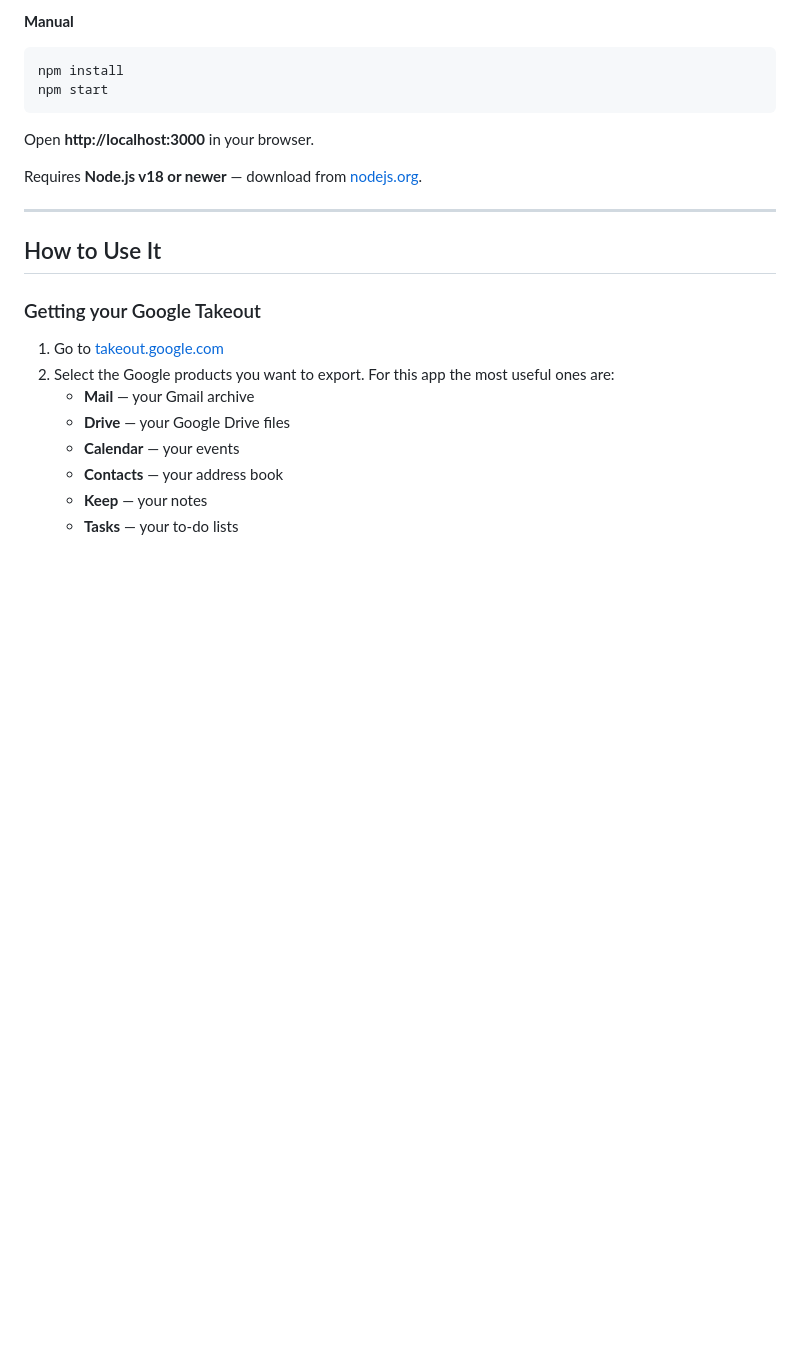
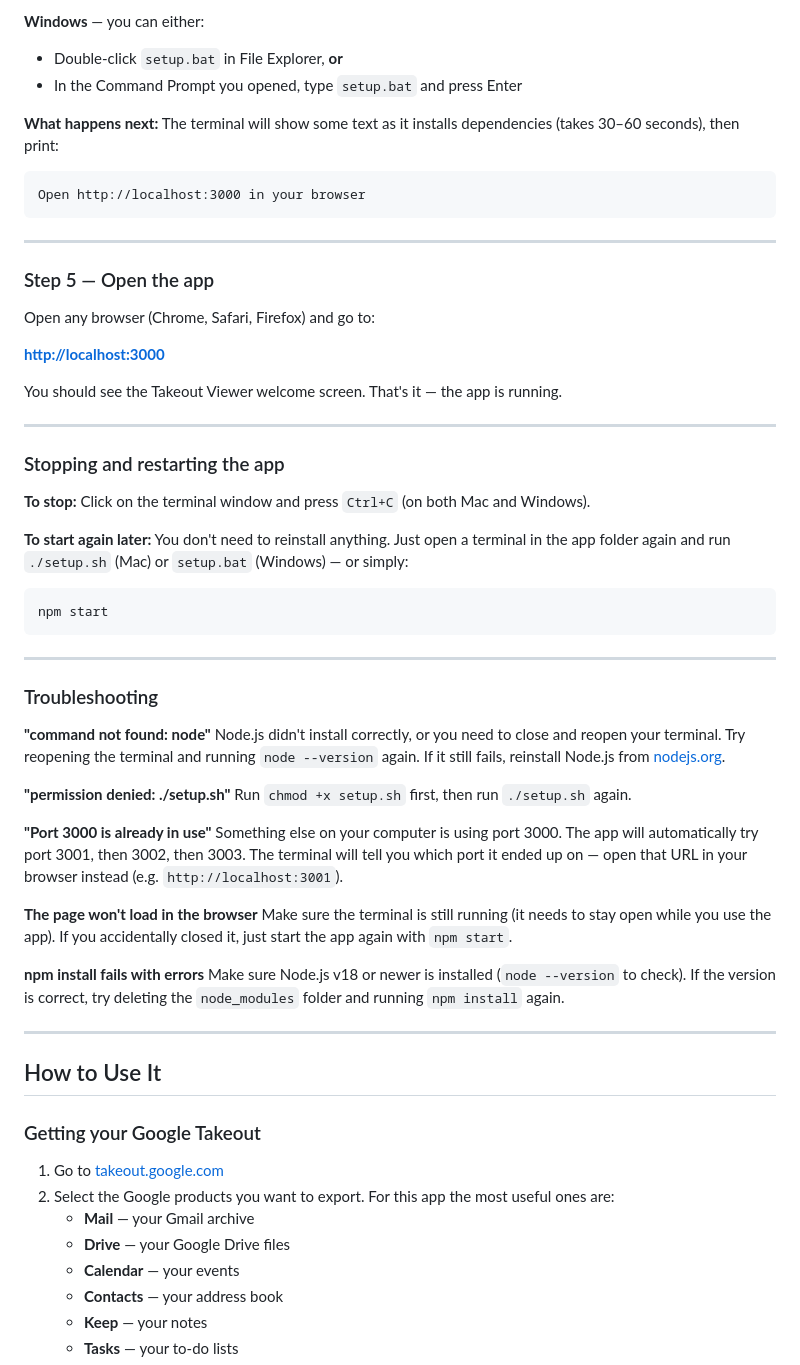
Before and after one commit to raghavtripped/takeout-viewer, a Markdown page: README.md, the part around one of its changes. Drawn GitHub-style; blank space fills up the shorter version.

````diff
--- a/README.md
+++ b/README.md
@@ -39,13 +102,52 @@ Double-click `setup.bat`
 
-**Manual**
+**Windows** — you can either:
+- Double-click `setup.bat` in File Explorer, **or**
+- In the Command Prompt you opened, type `setup.bat` and press Enter
+
+**What happens next:** The terminal will show some text as it installs dependencies (takes 30–60 seconds), then print:
+```
+Open http://localhost:3000 in your browser
+```
+
+---
+
+### Step 5 — Open the app
+
+Open any browser (Chrome, Safari, Firefox) and go to:
+
+**[http://localhost:3000](http://localhost:3000)**
+
+You should see the Takeout Viewer welcome screen. That's it — the app is running.
+
+---
+
+### Stopping and restarting the app
+
+**To stop:** Click on the terminal window and press `Ctrl+C` (on both Mac and Windows).
+
+**To start again later:** You don't need to reinstall anything. Just open a terminal in the app folder again and run `./setup.sh` (Mac) or `setup.bat` (Windows) — or simply:
 ```bash
-npm install
 npm start
 ```
 
-Open **http://localhost:3000** in your browser.
+---
 
-Requires **Node.js v18 or newer** — download from [nodejs.org](https://nodejs.org).
+### Troubleshooting
+
+**"command not found: node"**
+Node.js didn't install correctly, or you need to close and reopen your terminal. Try reopening the terminal and running `node --version` again. If it still fails, reinstall Node.js from [nodejs.org](https://nodejs.org).
+
+**"permission denied: ./setup.sh"**
+Run `chmod +x setup.sh` first, then run `./setup.sh` again.
+
+**"Port 3000 is already in use"**
+Something else on your computer is using port 3000. The app will automatically try port 3001, then 3002, then 3003. The terminal will tell you which port it ended up on — open that URL in your browser instead (e.g. `http://localhost:3001`).
+
+**The page won't load in the browser**
+Make sure the terminal is still running (it needs to stay open while you use the app). If you accidentally closed it, just start the app again with `npm start`.
+
+**npm install fails with errors**
+Make sure Node.js v18 or newer is installed (`node --version` to check). If the version is correct, try deleting the `node_modules` folder and running `npm install` again.
 
 ---
 
````
Also changed, not shown: other parts of README.md (+67 -4 lines).
